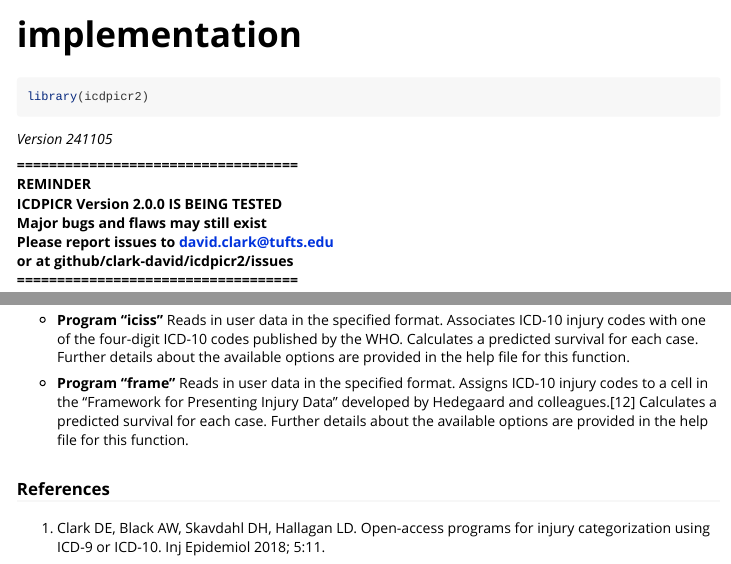
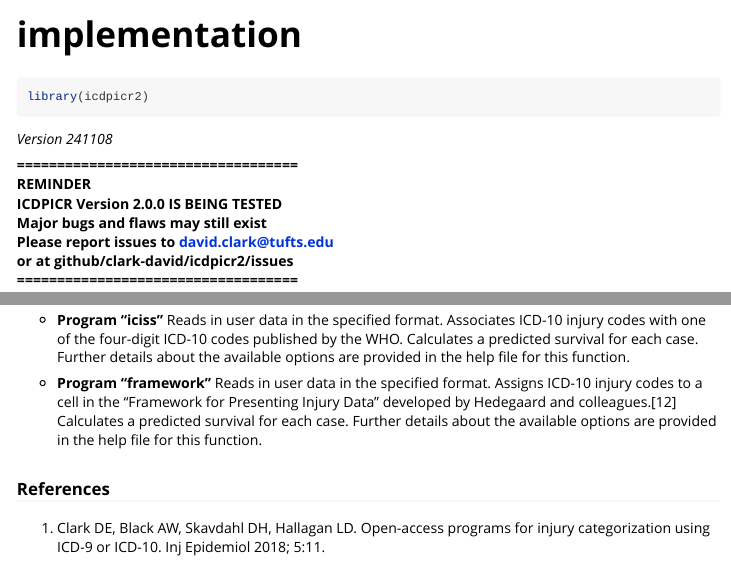
Before and after one commit to clark-david/icdpicr2, an R Markdown document (vignettes/implementation.Rmd): the page in a window 1100 px wide, from its top, and a second part further down, joined at a grey line. Rendered offline with R 4.5, knitr and Pandoc, with nearby package versions; the code chunks are not run, so their results and figures are left out.

Commit message:
update framework & vignette

````diff
--- a/vignettes/implementation.Rmd
+++ b/vignettes/implementation.Rmd
@@ -17,7 +17,7 @@ knitr::opts_chunk$set(
 ```{r setup}
 library(icdpicr2)
 ```
-*Version 241105*
+*Version 241108*
 
 **===================================**\
 **REMINDER**\
@@ -107,7 +107,7 @@ Reads in user data in the specified format.  Calculates AIS, ISS, NISS, mortalit
 * **Program “iciss”**
 Reads in user data in the specified format.  Associates ICD-10 injury codes with one of the four-digit ICD-10 codes published by the WHO.   Calculates a predicted survival for each case.  Further details about the available options are provided in the help file for this function.
 
-* **Program “frame”**
+* **Program “framework”**
 Reads in user data in the specified format.  Assigns ICD-10 injury codes to a cell in the “Framework for Presenting Injury Data” developed by Hedegaard and colleagues.[12]  Calculates a predicted survival for each case.  Further details about the available options are provided in the help file for this function.
 
 
````
Also changed, not shown: R/framework.R (+1 -1 lines), 1 other file.
